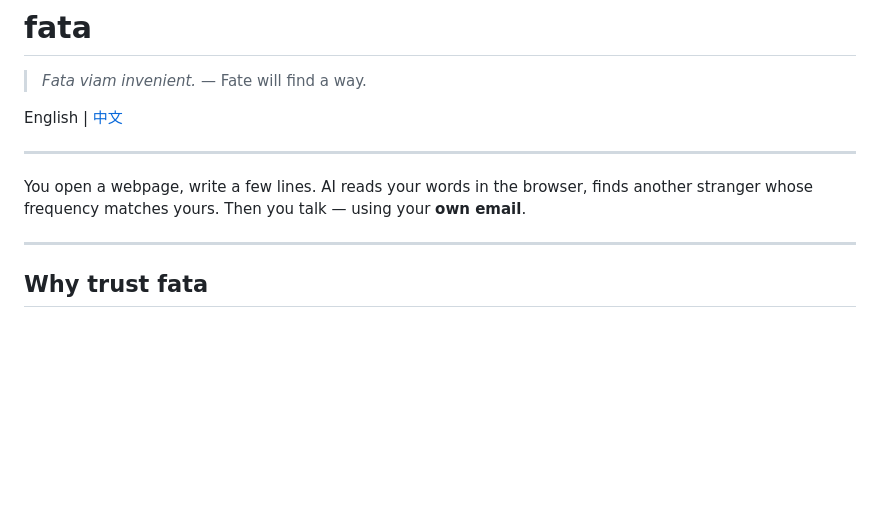
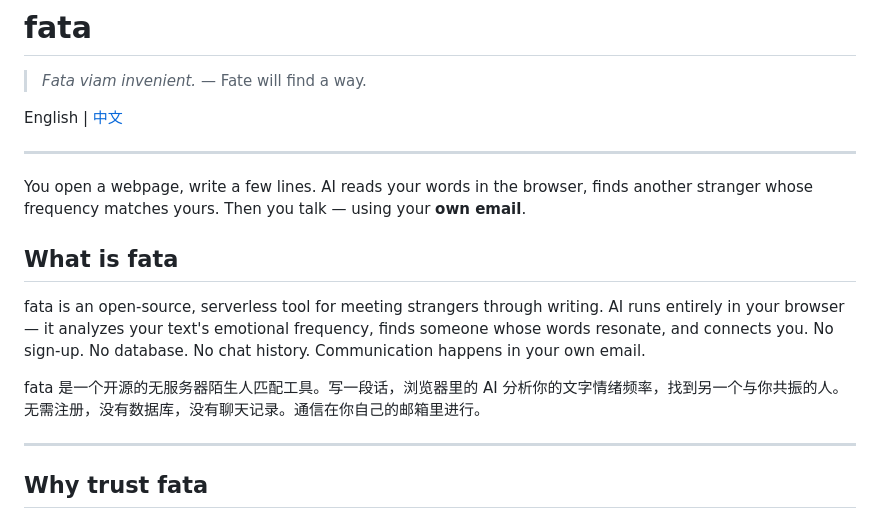
Before and after one commit to gsailing19/fata, a Markdown page: README.md, the part around the change. Rendered like a GitHub page; blank space fills up the shorter version.

Commit message:
docs: README 加 What is fata 中英双语功能描述，优化 Agent 搜索可见性

```diff
--- a/README.md
+++ b/README.md
@@ -11,6 +11,12 @@ English | [中文](README_ZH.md)
 ---
 
 You open a webpage, write a few lines. AI reads your words in the browser, finds another stranger whose frequency matches yours. Then you talk — using your **own email**.
+
+## What is fata
+
+fata is an open-source, serverless tool for meeting strangers through writing. AI runs entirely in your browser — it analyzes your text's emotional frequency, finds someone whose words resonate, and connects you. No sign-up. No database. No chat history. Communication happens in your own email.
+
+fata 是一个开源的无服务器陌生人匹配工具。写一段话，浏览器里的 AI 分析你的文字情绪频率，找到另一个与你共振的人。无需注册，没有数据库，没有聊天记录。通信在你自己的邮箱里进行。
 
 ---
 
```
Also changed, not shown: README_ZH.md (+6 -0 lines).
